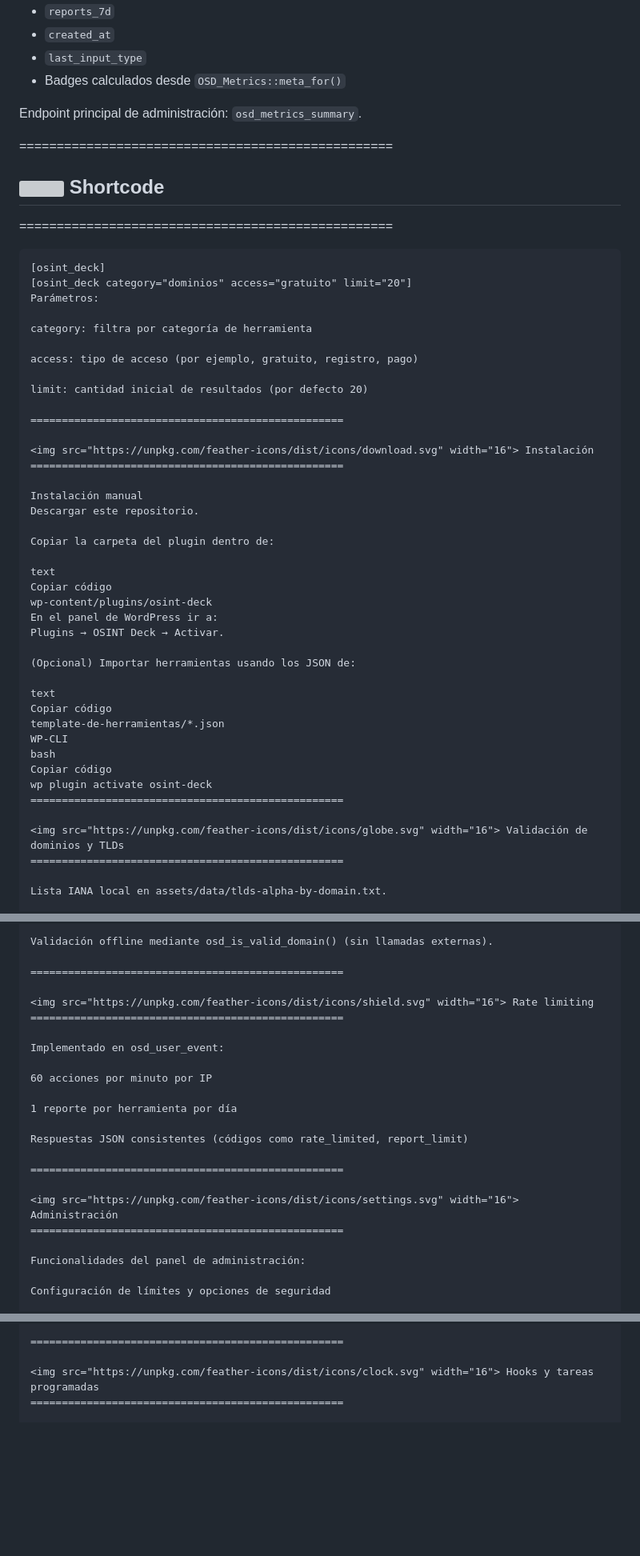
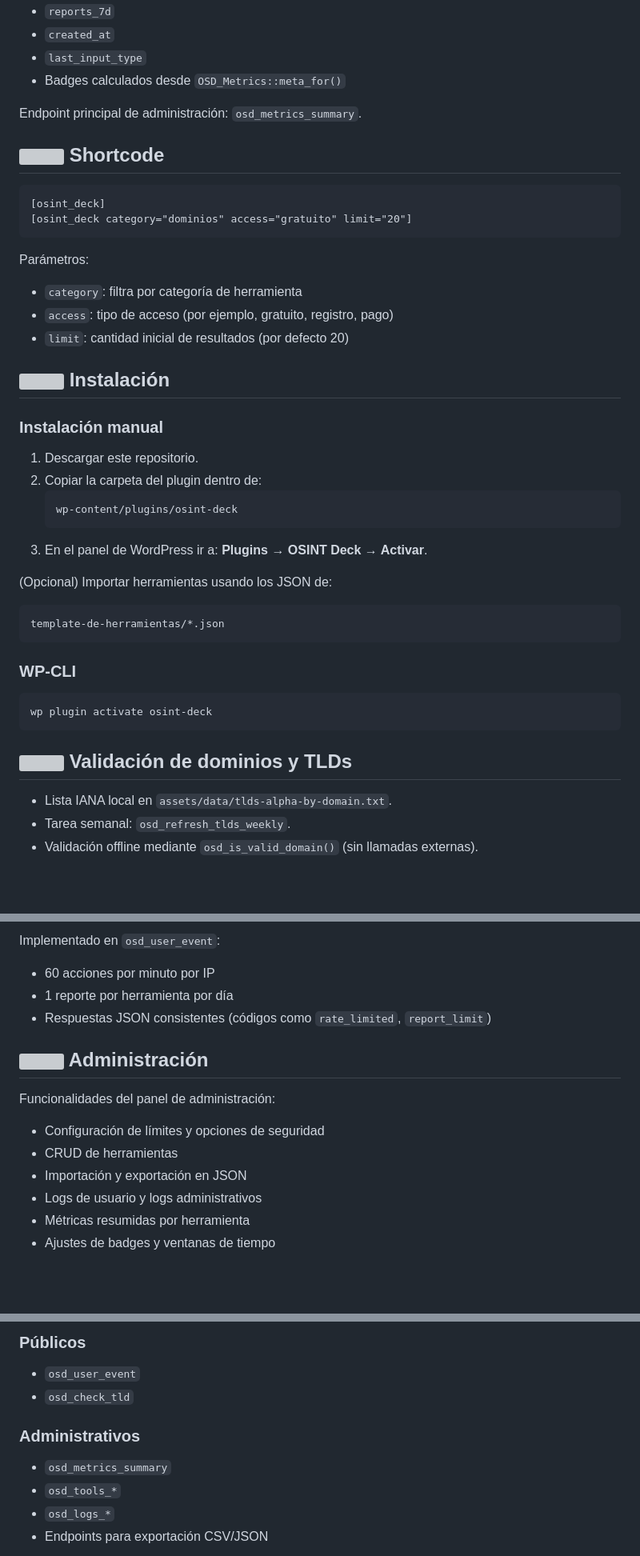
Before and after one commit to OsintDeck/OsintDeck, a Markdown page: README.md, 3 parts joined by grey strips. Shown at 80% size. GitHub-like rendering; blank space fills up the shorter version; grey boxes are pictures that could not be loaded.

````diff
--- a/README.md
+++ b/README.md
@@ -68,50 +66,42 @@ Incluyen:
 
 Endpoint principal de administración: `osd_metrics_summary`.
 
-==================================================
 ## <img src="https://unpkg.com/feather-icons/dist/icons/code.svg" width="16"> Shortcode
-==================================================
 
 ```text
 [osint_deck]
 [osint_deck category="dominios" access="gratuito" limit="20"]
+```
+
 Parámetros:
 
-category: filtra por categoría de herramienta
+- `category`: filtra por categoría de herramienta
+- `access`: tipo de acceso (por ejemplo, gratuito, registro, pago)
+- `limit`: cantidad inicial de resultados (por defecto 20)
 
-access: tipo de acceso (por ejemplo, gratuito, registro, pago)
+## <img src="https://unpkg.com/feather-icons/dist/icons/download.svg" width="16"> Instalación
 
-limit: cantidad inicial de resultados (por defecto 20)
-
-==================================================
-
-<img src="https://unpkg.com/feather-icons/dist/icons/download.svg" width="16"> Instalación
-==================================================
-
-Instalación manual
-Descargar este repositorio.
-
-Copiar la carpeta del plugin dentro de:
-
-text
-Copiar código
-wp-content/plugins/osint-deck
-En el panel de WordPress ir a:
-Plugins → OSINT Deck → Activar.
+### Instalación manual
+1. Descargar este repositorio.
+2. Copiar la carpeta del plugin dentro de:
+   ```text
+   wp-content/plugins/osint-deck
+   ```
+3. En el panel de WordPress ir a: **Plugins → OSINT Deck → Activar**.
 
 (Opcional) Importar herramientas usando los JSON de:
+```text
+template-de-herramientas/*.json
+```
 
-text
-Copiar código
-template-de-herramientas/*.json
-WP-CLI
-bash
-Copiar código
+### WP-CLI
+```bash
 wp plugin activate osint-deck
-==================================================
+```
 
-<img src="https://unpkg.com/feather-icons/dist/icons/globe.svg" width="16"> Validación de dominios y TLDs
-==================================================
+## <img src="https://unpkg.com/feather-icons/dist/icons/globe.svg" width="16"> Validación de dominios y TLDs
 
-Lista IANA local en assets/data/tlds-alpha-by-domain.txt.
+- Lista IANA local en `assets/data/tlds-alpha-by-domain.txt`.
+- Tarea semanal: `osd_refresh_tlds_weekly`.
+- Validación offline mediante `osd_is_valid_domain()` (sin llamadas externas).
 
@@ -119,25 +109,18 @@ Tarea semanal: osd_refresh_tlds_weekly.
 
-Validación offline mediante osd_is_valid_domain() (sin llamadas externas).
+Implementado en `osd_user_event`:
 
-==================================================
+- 60 acciones por minuto por IP
+- 1 reporte por herramienta por día
+- Respuestas JSON consistentes (códigos como `rate_limited`, `report_limit`)
 
-<img src="https://unpkg.com/feather-icons/dist/icons/shield.svg" width="16"> Rate limiting
-==================================================
-
-Implementado en osd_user_event:
-
-60 acciones por minuto por IP
-
-1 reporte por herramienta por día
-
-Respuestas JSON consistentes (códigos como rate_limited, report_limit)
-
-==================================================
-
-<img src="https://unpkg.com/feather-icons/dist/icons/settings.svg" width="16"> Administración
-==================================================
+## <img src="https://unpkg.com/feather-icons/dist/icons/settings.svg" width="16"> Administración
 
 Funcionalidades del panel de administración:
 
-Configuración de límites y opciones de seguridad
+- Configuración de límites y opciones de seguridad
+- CRUD de herramientas
+- Importación y exportación en JSON
+- Logs de usuario y logs administrativos
+- Métricas resumidas por herramienta
+- Ajustes de badges y ventanas de tiempo
 
@@ -153,6 +142,11 @@ Ajustes de badges y ventanas de tiempo
 
-==================================================
+### Públicos
+- `osd_user_event`
+- `osd_check_tld`
 
-<img src="https://unpkg.com/feather-icons/dist/icons/clock.svg" width="16"> Hooks y tareas programadas
-==================================================
+### Administrativos
+- `osd_metrics_summary`
+- `osd_tools_*`
+- `osd_logs_*`
+- Endpoints para exportación CSV/JSON
 
````
Also changed, not shown: other parts of README.md (+31 -84 lines).
